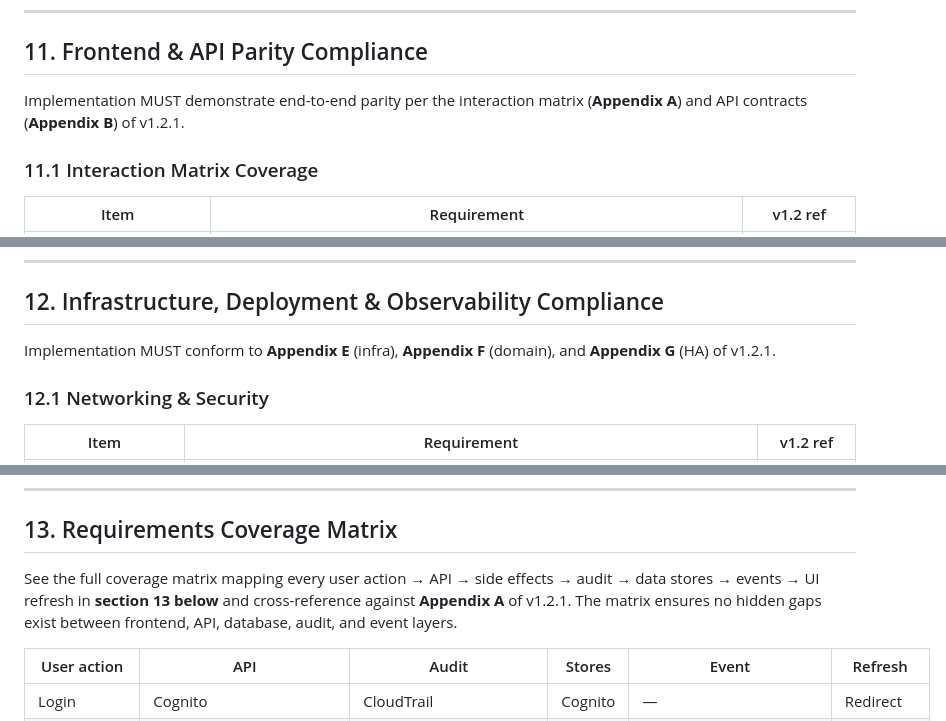
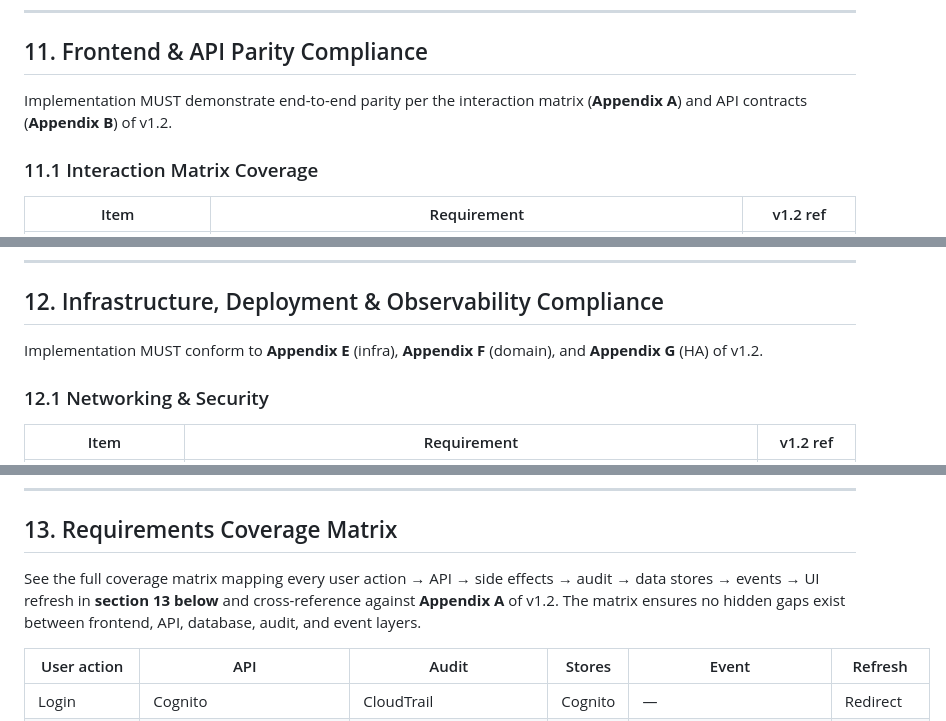
Before and after one commit to Navya567/fasstart, a Markdown page: requirements/COMPLIANCE_CHECKLIST_AGENTCORE.md, 3 parts joined by grey strips. GitHub-like rendering.

```diff
--- a/requirements/COMPLIANCE_CHECKLIST_AGENTCORE.md
+++ b/requirements/COMPLIANCE_CHECKLIST_AGENTCORE.md
@@ -470,7 +470,7 @@ Implementation MUST conform to the five decisions closed in **§12 of v1.2.1**.
 
 ## 11. Frontend & API Parity Compliance
 
-Implementation MUST demonstrate end-to-end parity per the interaction matrix (**Appendix A**) and API contracts (**Appendix B**) of v1.2.1.
+Implementation MUST demonstrate end-to-end parity per the interaction matrix (**Appendix A**) and API contracts (**Appendix B**) of v1.2.
 
 ### 11.1 Interaction Matrix Coverage
 
@@ -518,7 +518,7 @@ Implementation MUST demonstrate end-to-end parity per the interaction matrix (**
 
 ## 12. Infrastructure, Deployment & Observability Compliance
 
-Implementation MUST conform to **Appendix E** (infra), **Appendix F** (domain), and **Appendix G** (HA) of v1.2.1.
+Implementation MUST conform to **Appendix E** (infra), **Appendix F** (domain), and **Appendix G** (HA) of v1.2.
 
 ### 12.1 Networking & Security
 
@@ -562,7 +562,7 @@ Implementation MUST conform to **Appendix E** (infra), **Appendix F** (domain),
 
 ## 13. Requirements Coverage Matrix
 
-See the full coverage matrix mapping every user action → API → side effects → audit → data stores → events → UI refresh in **section 13 below** and cross-reference against **Appendix A** of v1.2.1. The matrix ensures no hidden gaps exist between frontend, API, database, audit, and event layers.
+See the full coverage matrix mapping every user action → API → side effects → audit → data stores → events → UI refresh in **section 13 below** and cross-reference against **Appendix A** of v1.2. The matrix ensures no hidden gaps exist between frontend, API, database, audit, and event layers.
 
 | User action | API | Audit | Stores | Event | Refresh |
 |-------------|-----|-------|--------|-------|---------|
```
Also changed, not shown: other parts of requirements/COMPLIANCE_CHECKLIST_AGENTCORE.md (+10 -10 lines), docs/DELIVERY_PLAN.md (+1 -1 lines), requirements/agentcore-requirements-full-v1.2.md (+4 -4 lines).
